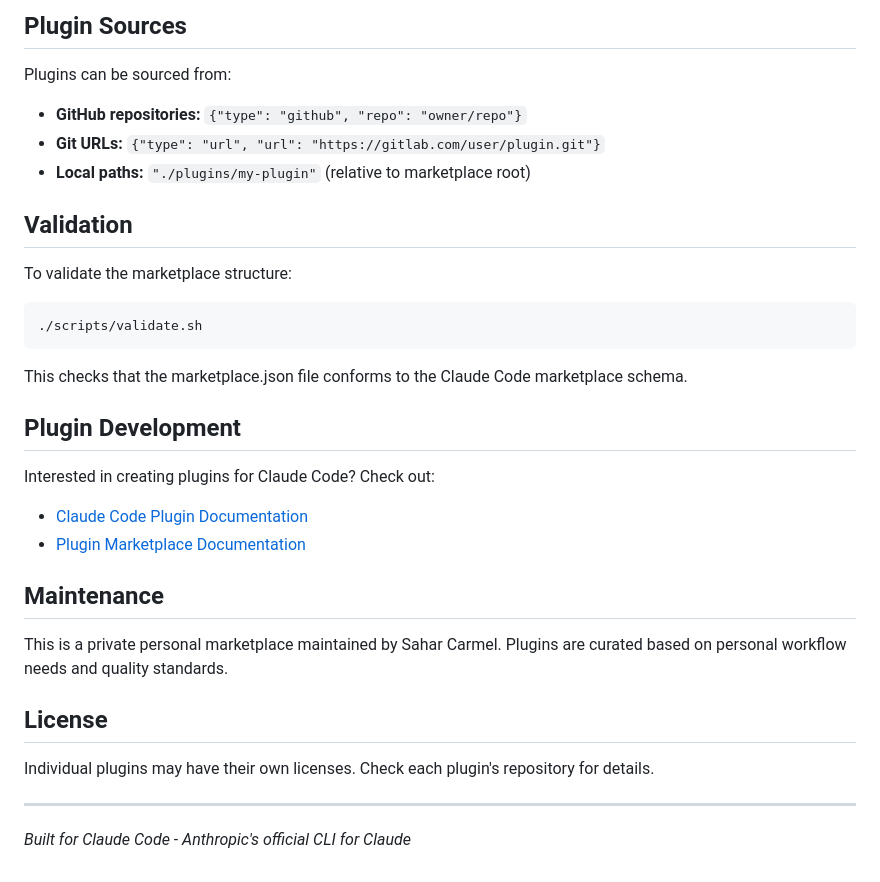
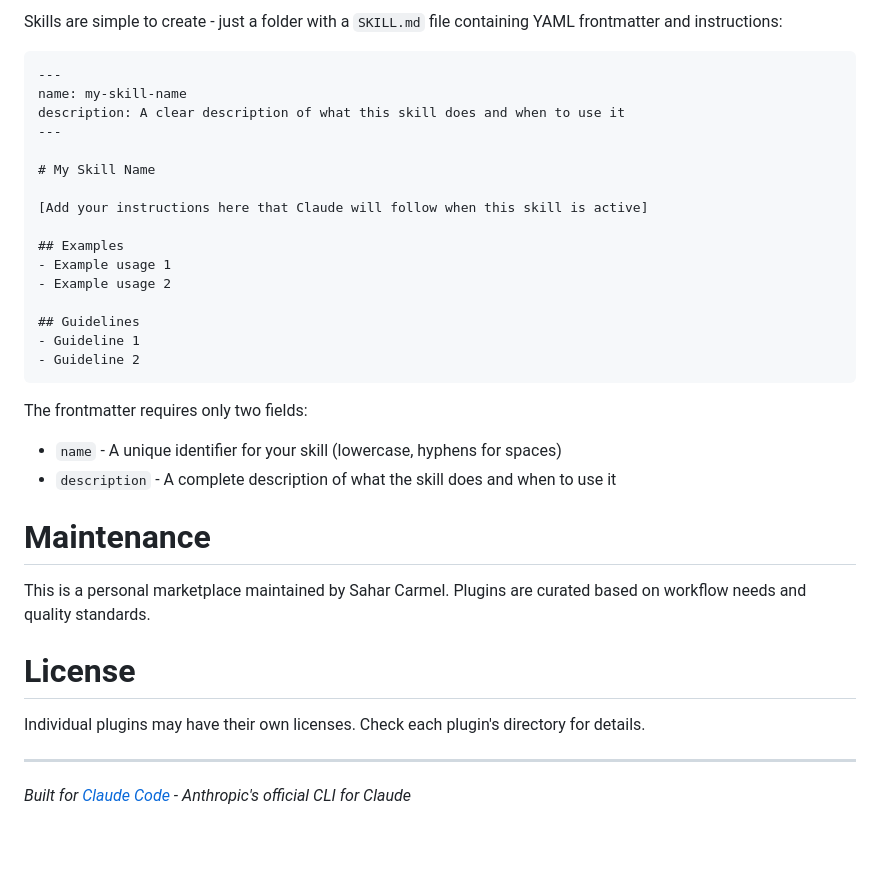
Before and after one commit to SaharCarmel/Sahar-claude-code-marketplace, a Markdown page: README.md, the part around one of its changes. Rendered like a GitHub page; blank space fills up the shorter version.

````diff
--- a/README.md
+++ b/README.md
@@ -89,37 +64,37 @@ The script will interactively prompt for plugin details and update the marketpla
 
-## Plugin Sources
+Skills are simple to create - just a folder with a `SKILL.md` file containing YAML frontmatter and instructions:
 
-Plugins can be sourced from:
+```markdown
+---
+name: my-skill-name
+description: A clear description of what this skill does and when to use it
+---
 
-- **GitHub repositories:** `{"type": "github", "repo": "owner/repo"}`
-- **Git URLs:** `{"type": "url", "url": "https://gitlab.com/user/plugin.git"}`
-- **Local paths:** `"./plugins/my-plugin"` (relative to marketplace root)
+# My Skill Name
 
-## Validation
+[Add your instructions here that Claude will follow when this skill is active]
 
-To validate the marketplace structure:
+## Examples
+- Example usage 1
+- Example usage 2
 
-```bash
-./scripts/validate.sh
+## Guidelines
+- Guideline 1
+- Guideline 2
 ```
 
-This checks that the marketplace.json file conforms to the Claude Code marketplace schema.
+The frontmatter requires only two fields:
+- `name` - A unique identifier for your skill (lowercase, hyphens for spaces)
+- `description` - A complete description of what the skill does and when to use it
 
-## Plugin Development
+# Maintenance
 
-Interested in creating plugins for Claude Code? Check out:
+This is a personal marketplace maintained by Sahar Carmel. Plugins are curated based on workflow needs and quality standards.
 
-- [Claude Code Plugin Documentation](https://code.claude.com/docs/en/plugins)
-- [Plugin Marketplace Documentation](https://code.claude.com/docs/en/plugin-marketplaces)
+# License
 
-## Maintenance
-
-This is a private personal marketplace maintained by Sahar Carmel. Plugins are curated based on personal workflow needs and quality standards.
-
-## License
-
-Individual plugins may have their own licenses. Check each plugin's repository for details.
+Individual plugins may have their own licenses. Check each plugin's directory for details.
 
 ---
 
-*Built for Claude Code - Anthropic's official CLI for Claude*
+*Built for [Claude Code](https://claude.ai/code) - Anthropic's official CLI for Claude*
````
Also changed, not shown: other parts of README.md (+41 -66 lines).
